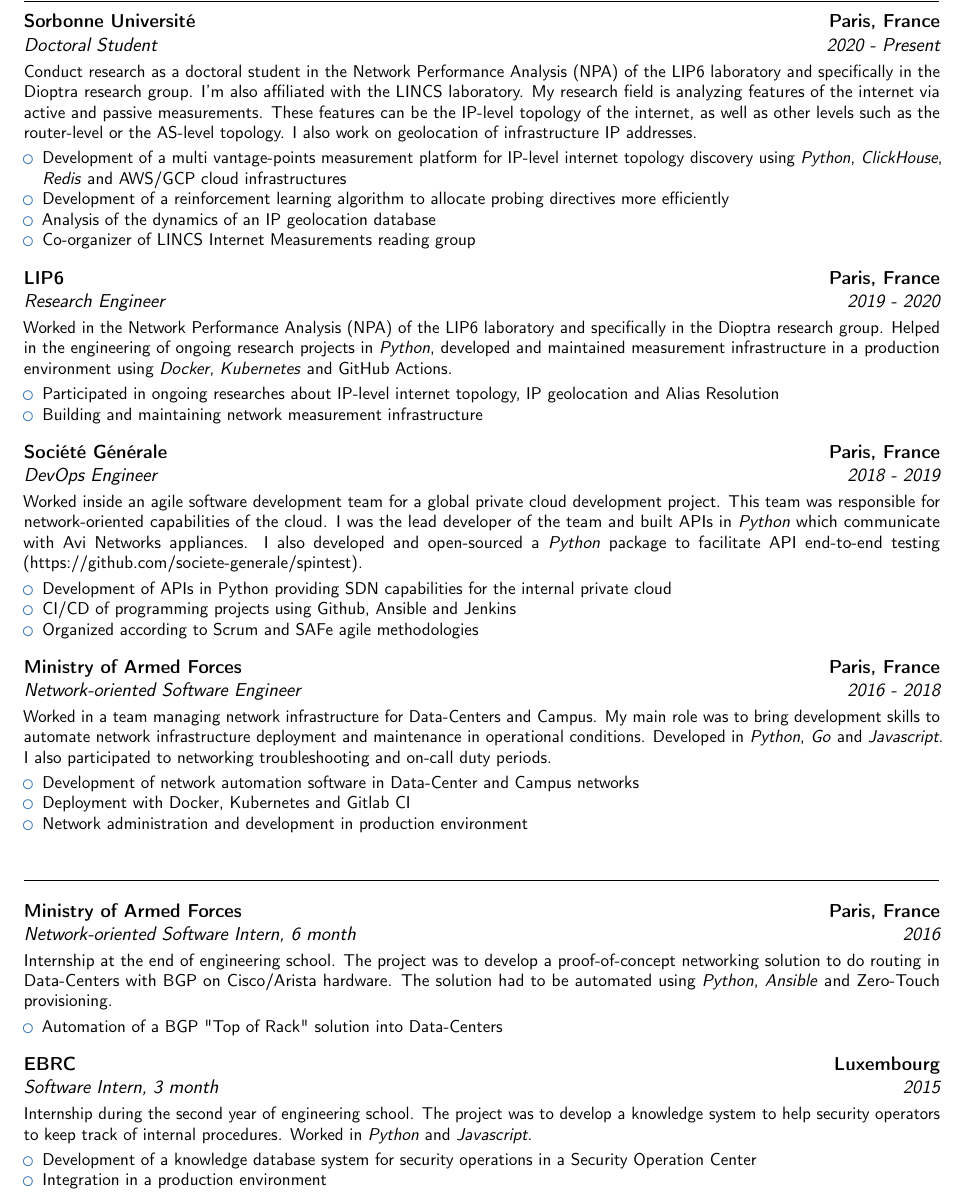
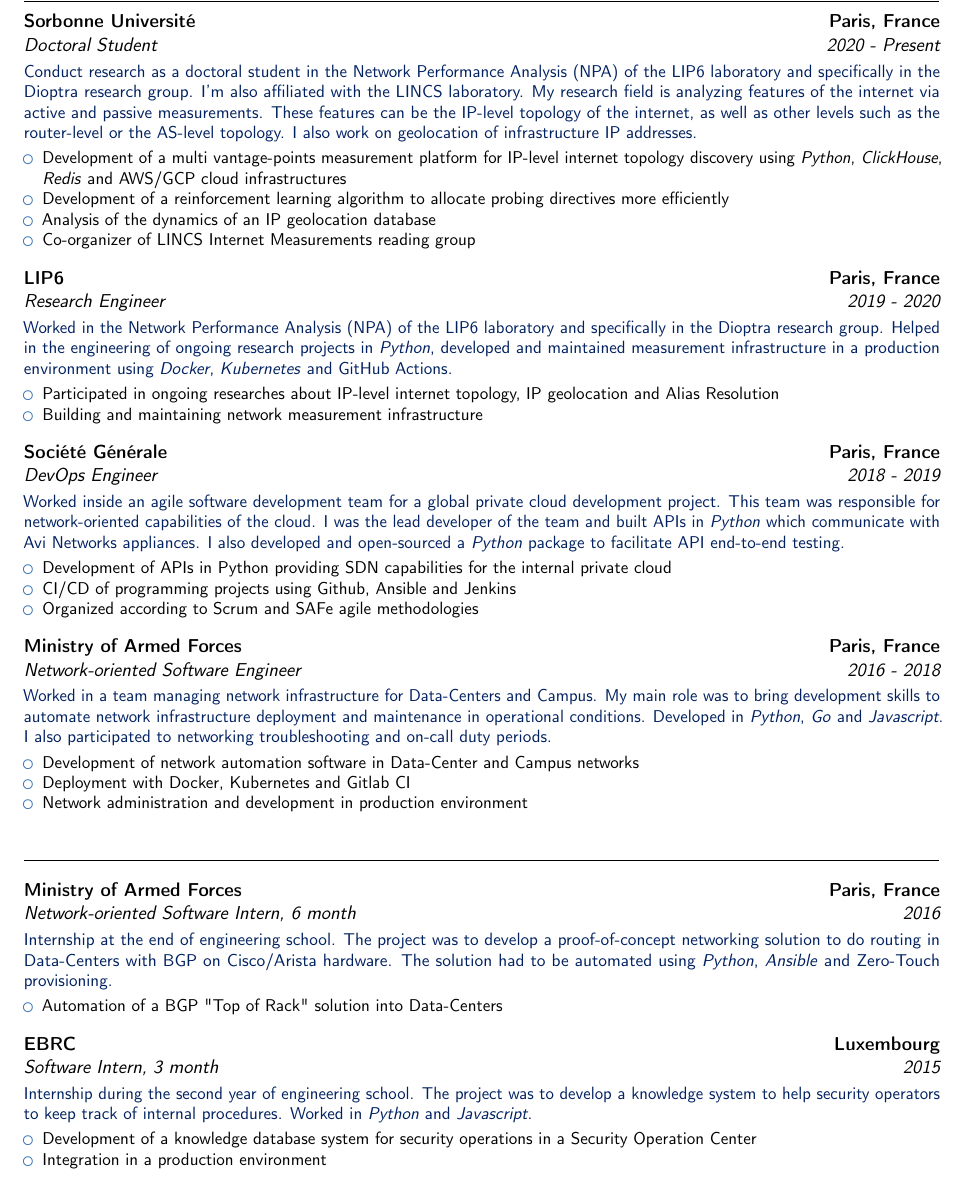
Before and after one commit to matthieugouel/resume, a LaTeX CV (main.tex): part of page 1 of 2, cut so that both start at the same text. Compiled offline with pdfLaTeX.

Commit message:
change color of job description

```diff
--- a/main.tex
+++ b/main.tex
@@ -29,9 +29,7 @@
 \moderncvcolor{blue} % CV color - options include: 'blue' (default), 'orange', 'green', 'red', 'purple', 'grey' and 'black'
 
 
-\usepackage[scale=0.90,bmargin=1.5cm,footnotesep=0.5cm]{geometry} % Reduce document margins
-%\setlength{\hintscolumnwidth}{3cm} % Uncomment to change the width of the dates column
-%\setlength{\makecvtitlenamewidth}{10cm} % For the 'classic' style, uncomment to adjust the width of the space allocated to your name
+\usepackage[scale=0.90,bmargin=1.5cm,footnotesep=0.5cm]{geometry}
 
 \usepackage[american]{babel}
 \usepackage[utf8]{inputenc}
@@ -41,6 +39,9 @@
     urlcolor = [RGB]{36,34,79},
     linkcolor = gray,
 }}
+
+\definecolor{ultramarine}{RGB}{0,32,96}
+
 
 %-------------------------------------------------------------------------------------
 %	NAME AND CONTACT INFORMATION SECTION
@@ -70,7 +71,7 @@
 
 \cventry{2020 - Present}{Doctoral Student}{Sorbonne Université}{Paris, France}{}{
 \vspace*{+1mm}
-Conduct research as a doctoral student in the Network Performance Analysis (NPA) of the LIP6 laboratory and specifically in the Dioptra research group. I'm also affiliated with the LINCS laboratory. My research field is analyzing features of the internet via active and passive measurements. These features can be the IP-level topology of the internet, as well as other levels such as the router-level or the AS-level topology. I also work on geolocation of infrastructure IP addresses.
+\textcolor{ultramarine}{Conduct research as a doctoral student in the Network Performance Analysis (NPA) of the LIP6 laboratory and specifically in the Dioptra research group. I'm also affiliated with the LINCS laboratory. My research field is analyzing features of the internet via active and passive measurements. These features can be the IP-level topology of the internet, as well as other levels such as the router-level or the AS-level topology. I also work on geolocation of infrastructure IP addresses.}
 \vspace*{+1mm}
 \begin{itemize}
 \item Development of a multi vantage-points measurement platform for IP-level internet topology discovery using \emph{Python}, \emph{ClickHouse}, \emph{Redis} and AWS/GCP cloud infrastructures
@@ -84,7 +85,7 @@ Conduct research as a doctoral student in the Network Performance Analysis (NPA)
 \vspace*{+2mm}
 \cventry{2019 - 2020}{Research Engineer}{LIP6}{Paris, France}{}{
 \vspace*{+1mm}
-Worked in the Network Performance Analysis (NPA) of the LIP6 laboratory and specifically in the Dioptra research group. Helped in the engineering of ongoing research projects in \emph{Python}, developed and maintained measurement infrastructure in a production environment using \emph{Docker}, \emph{Kubernetes} and GitHub Actions.
+\textcolor{ultramarine}{Worked in the Network Performance Analysis (NPA) of the LIP6 laboratory and specifically in the Dioptra research group. Helped in the engineering of ongoing research projects in \emph{Python}, developed and maintained measurement infrastructure in a production environment using \emph{Docker}, \emph{Kubernetes} and GitHub Actions.}
 \vspace*{+1mm}
 \begin{itemize}
 \item Participated in ongoing researches about IP-level internet topology, IP geolocation and Alias Resolution
@@ -96,7 +97,7 @@ Worked in the Network Performance Analysis (NPA) of the LIP6 laboratory and spec
 \vspace*{+2mm}
 \cventry{2018 - 2019}{DevOps Engineer}{Société Générale}{Paris, France}{}{
 \vspace*{+1mm}
-Worked inside an agile software development team for a global private cloud development project. This team was responsible for network-oriented capabilities of the cloud. I was the lead developer of the team and built APIs in \emph{Python} which communicate with Avi Networks appliances. I also developed and open-sourced a \emph{Python} package to facilitate API end-to-end testing (\href{https://github.com/societe-generale/spintest}{https://github.com/societe-generale/spintest}).
+\textcolor{ultramarine}{Worked inside an agile software development team for a global private cloud development project. This team was responsible for network-oriented capabilities of the cloud. I was the lead developer of the team and built APIs in \emph{Python} which communicate with Avi Networks appliances. I also developed and open-sourced a \emph{Python} package to facilitate API end-to-end testing.}
 \vspace*{+1mm}
 \begin{itemize}
 \item Development of APIs in Python providing SDN capabilities for the internal private cloud
@@ -109,7 +110,7 @@ Worked inside an agile software development team for a global private cloud deve
 \vspace*{+2mm}
 \cventry{2016 - 2018}{Network-oriented Software Engineer}{Ministry of Armed Forces}{Paris, France}{}{
 \vspace*{+1mm}
-Worked in a team managing network infrastructure for Data-Centers and Campus. My main role was to bring development skills to automate network infrastructure deployment and  maintenance in operational conditions. Developed in \emph{Python}, \emph{Go} and \emph{Javascript}. I also participated to networking troubleshooting and on-call duty periods.
+\textcolor{ultramarine}{Worked in a team managing network infrastructure for Data-Centers and Campus. My main role was to bring development skills to automate network infrastructure deployment and  maintenance in operational conditions. Developed in \emph{Python}, \emph{Go} and \emph{Javascript}. I also participated to networking troubleshooting and on-call duty periods.}
 \vspace*{+1mm}
 \begin{itemize}
 \item Development of network automation software in Data-Center and Campus networks
@@ -118,11 +119,13 @@ Worked in a team managing network infrastructure for Data-Centers and Campus. My
 \end{itemize}}
 
 %------------------------------------------------
-\section{}  % Separator between jobs and internship
+\section{}  % Separator between jobs and internships
+%------------------------------------------------
+
 \vspace*{+2mm}
 \cventry{2016}{Network-oriented Software Intern}{Ministry of Armed Forces}{Paris, France}{6 month}{
 \vspace*{+1mm}
-Internship at the end of engineering school. The project was to develop a proof-of-concept networking solution to do routing in Data-Centers with BGP on Cisco/Arista hardware. The solution had to be automated using \emph{Python}, \emph{Ansible} and Zero-Touch provisioning.
+\textcolor{ultramarine}{Internship at the end of engineering school. The project was to develop a proof-of-concept networking solution to do routing in Data-Centers with BGP on Cisco/Arista hardware. The solution had to be automated using \emph{Python}, \emph{Ansible} and Zero-Touch provisioning.}
 \vspace*{+1mm}
 \begin{itemize}
 \item Automation of a BGP "Top of Rack" solution into Data-Centers
@@ -133,7 +136,7 @@ Internship at the end of engineering school. The project was to develop a proof-
 \vspace*{+2mm}
 \cventry{2015}{Software Intern}{EBRC}{Luxembourg}{3 month}{
 \vspace*{+1mm}
-Internship during the second year of engineering school. The project was to develop a knowledge system to help security operators to keep track of internal procedures. Worked in \emph{Python} and \emph{Javascript}.
+\textcolor{ultramarine}{Internship during the second year of engineering school. The project was to develop a knowledge system to help security operators to keep track of internal procedures. Worked in \emph{Python} and \emph{Javascript}.}
 \vspace*{+1mm}
 \begin{itemize}
 \item Development of a  knowledge database system for security operations in a Security Operation Center
```
Also changed, not shown: main.tex (2 more changed lines).
